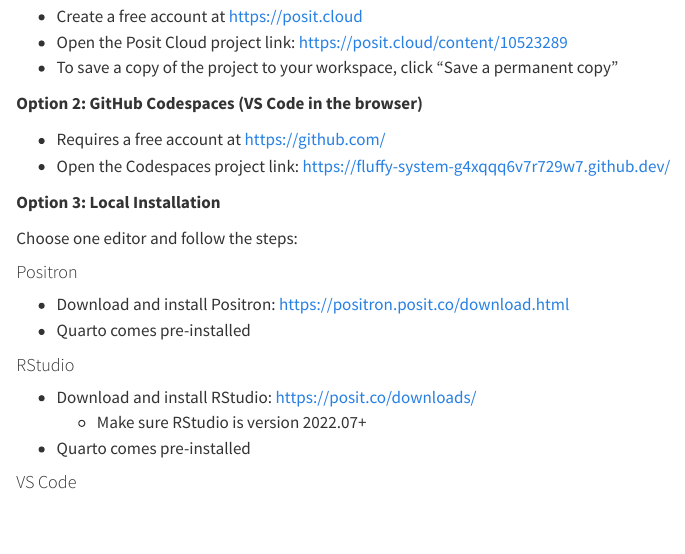
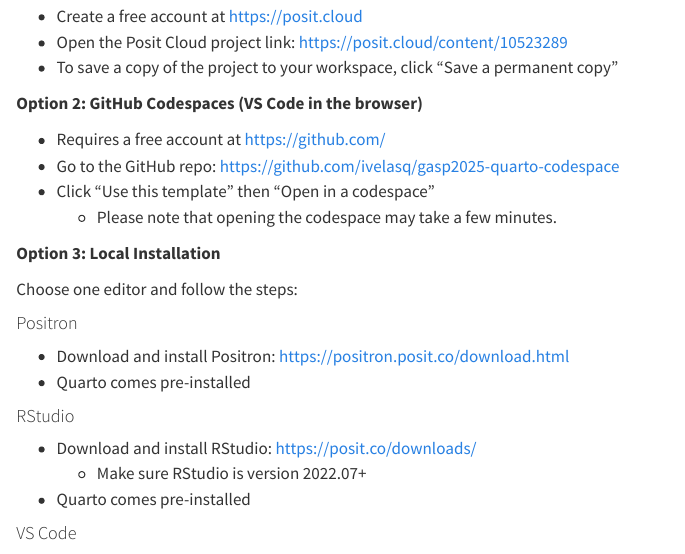
Before and after one commit to ivelasq/2025-06-26_intro-to-quarto, a Quarto document (00-introduction/00-exercises.qmd): the page in a window 1100 px wide, from 250 px down. Rendered offline with R 4.5, knitr and Pandoc in place of Quarto, with nearby package versions.

Commit message:
Edit GitHub Codespace instructions

```diff
--- a/00-introduction/00-exercises.qmd
+++ b/00-introduction/00-exercises.qmd
@@ -13,7 +13,9 @@
 **Option 2: GitHub Codespaces (VS Code in the browser)**
 
 * Requires a free account at <https://github.com/>
-* Open the Codespaces project link: <https://fluffy-system-g4xqqq6v7r729w7.github.dev/>
+* Go to the GitHub repo: <https://github.com/ivelasq/gasp2025-quarto-codespace>
+* Click "Use this template" then "Open in a codespace"
+  * Please note that opening the codespace may take a few minutes.
 
 **Option 3: Local Installation**
 
```
